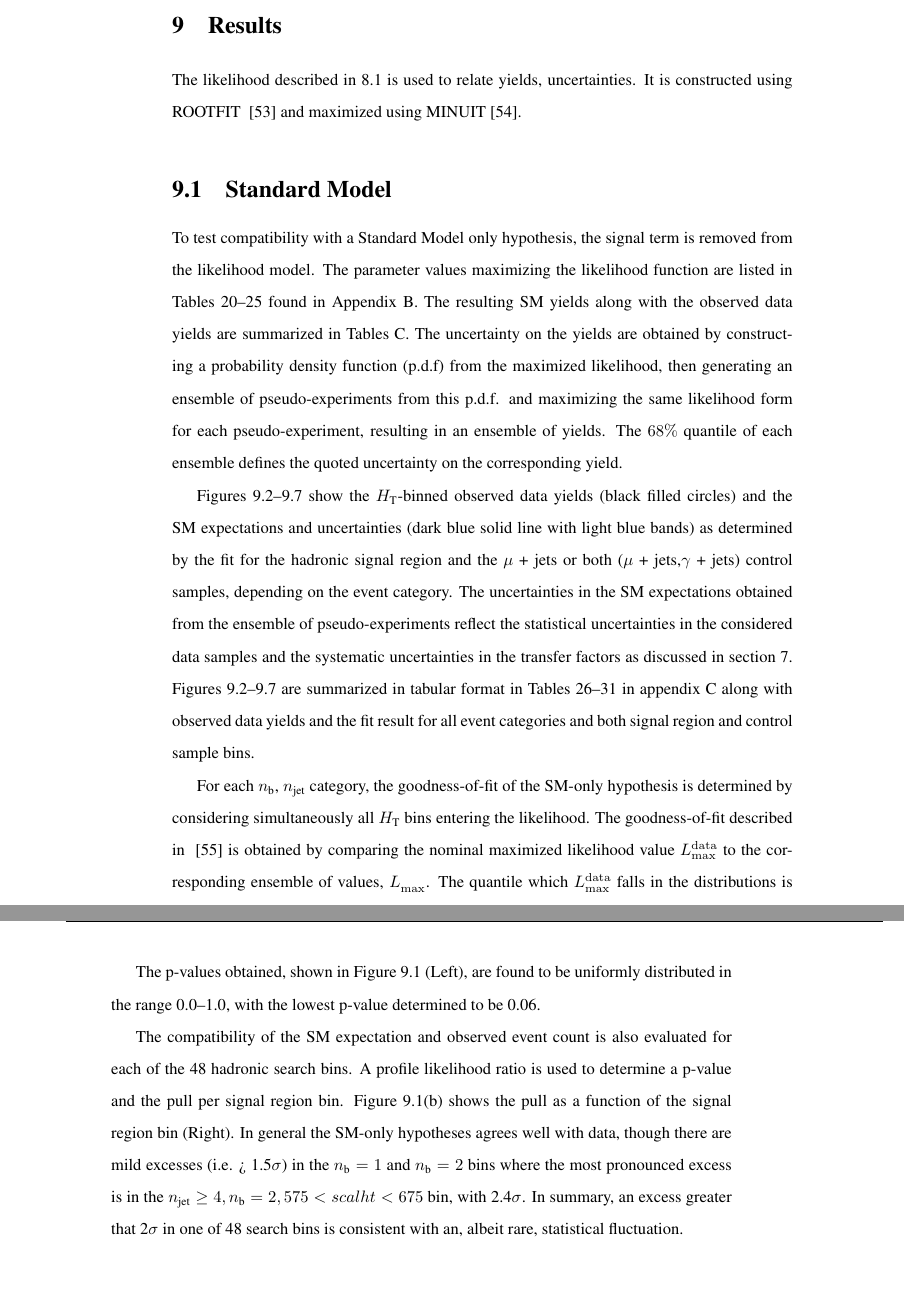
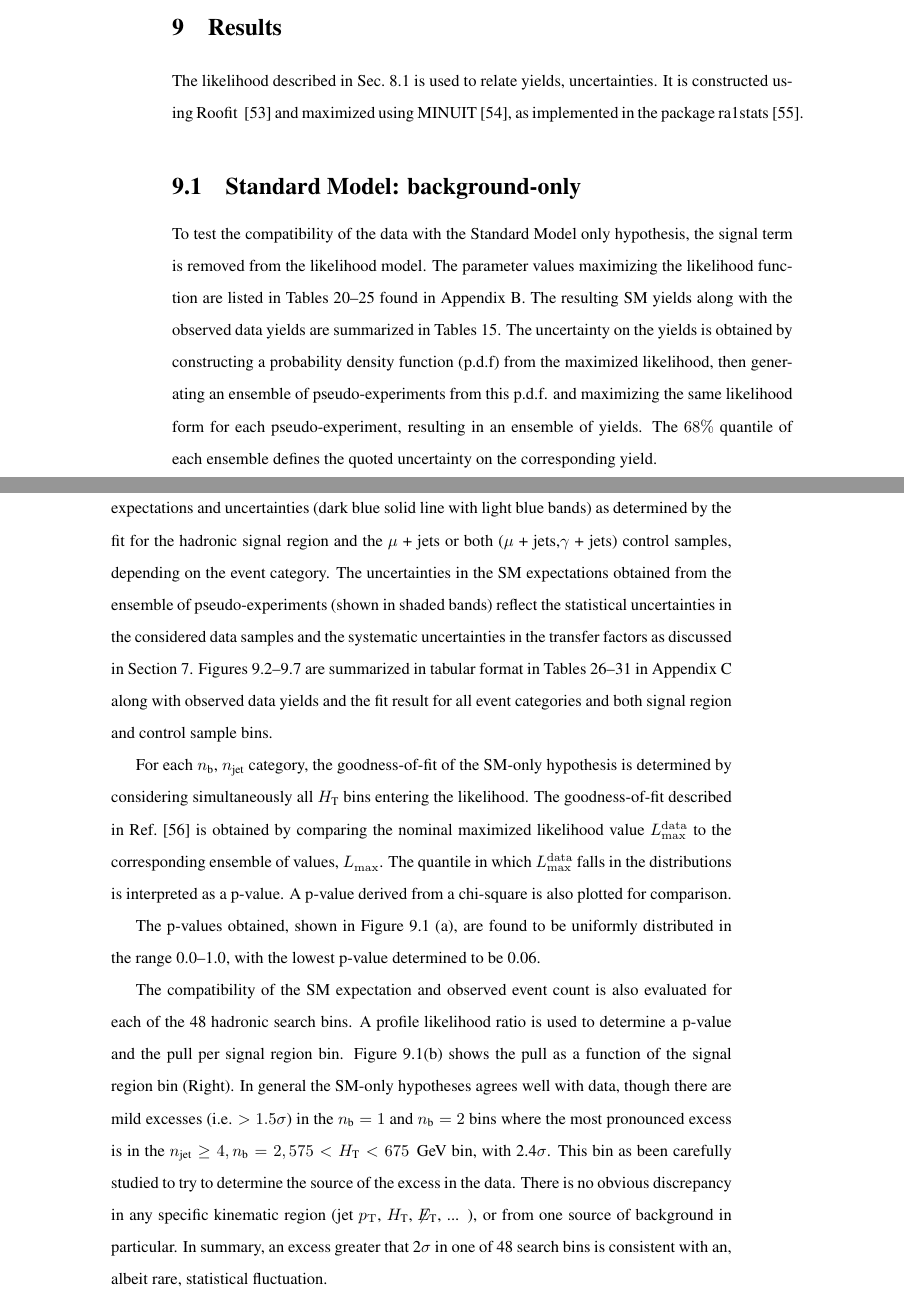
Before and after one commit to yeshaq/thesis, a LaTeX document (alphaT.tex, which reads results.tex): two parts of pages 70 and 71 of 114 before the commit and two parts of pages 72 and 73 of 122 after it, joined at a grey line, cut so that both start at the same text. Compiled offline with pdfLaTeX.

Commit message:
mod text

```diff
--- a/results.tex
+++ b/results.tex
@@ -1,19 +1,20 @@
 \clearpage
 \section{Results\label{sec:results}}
 
-The likelihood described in \ref{sec:likelihood} is used to
-relate yields, uncertainties. It is constructed using ROOTFIT
-~\cite{roofit} and maximized using MINUIT~\cite{James:1975dr}.
+The likelihood described in Sec.~\ref{sec:likelihood} is used to
+relate yields, uncertainties. It is constructed using Roofit
+~\cite{roofit} and maximized using MINUIT~\cite{James:1975dr}, as
+implemented in the package ra1stats~\cite{ra1stats}.
 
-\subsection{Standard Model\label{sec:smInterp}}
+\subsection{Standard Model: background-only\label{sec:smInterp}}
 
-To test compatibility with a Standard Model only hypothesis,
+To test the compatibility of the data with the Standard Model only hypothesis,
 the signal term is removed from the likelihood model. The parameter values
 maximizing the likelihood function are listed in
 Tables~\ref{tab:mlParameterValues0b_le3j}--\ref{tab:mlParameterValues2b_ge4j}
 found in Appendix~\ref{app:ml-params}. The resulting SM yields
-along with the observed data yields are summarized in Tables~\ref{app:ml-yields}.
-The uncertainty on the yields are obtained by constructing a probability density
+along with the observed data yields are summarized in Tables~\ref{tab:ensemble-summary-posteriori}.
+The uncertainty on the yields is obtained by constructing a probability density
 function (p.d.f) from the maximized likelihood, then generating an
 ensemble of pseudo-experiments from this p.d.f. and maximizing the same
 likelihood form for each pseudo-experiment, resulting in an ensemble of yields.
@@ -26,23 +60,23 @@ SM expectations and uncertainties (dark blue solid line with light
 blue bands) as determined by the fit for the hadronic signal region
 and the \mj or both (\mj,\gj) control samples, depending on the event
 category. The uncertainties in the SM expectations obtained from the
-ensemble of pseudo-experiments reflect the statistical uncertainties in
+ensemble of pseudo-experiments (shown in shaded bands) reflect the statistical uncertainties in
 the considered data samples and the systematic uncertainties
-in the transfer factors as discussed in section~\ref{sec:bkgd-syst}.
+in the transfer factors as discussed in Section~\ref{sec:bkgd-syst}.
 Figures~\ref{fig:best-fit-le3j0b}--\ref{fig:best-fit-ge4j2b} are summarized
 in tabular format in Tables~\ref{tab:ensemble-0b le3j}--\ref{tab:ensemble-2b ge4j}
-in appendix~\ref{app:ml-yields} along with observed data yields and the fit
+in Appendix~\ref{app:ml-yields} along with observed data yields and the fit
 result for all event categories and both signal region and control sample bins.
 
 For each \nb, \njet category, the goodness-of-fit of the SM-only hypothesis
 is determined by considering simultaneously all \scalht bins entering
-the likelihood. The goodness-of-fit described in ~\cite{Cowan:358560} is obtained
+the likelihood. The goodness-of-fit described in Ref.~\cite{Cowan:358560} is obtained
 by comparing the nominal maximized likelihood value \lk{data}{max} to
-the corresponding ensemble of values, \lk{}{max}. The quantile which \lk{data}{max}
+the corresponding ensemble of values, \lk{}{max}. The quantile in which \lk{data}{max}
 falls in the distributions is interpreted as a p-value.  A p-value derived from
 a chi-square is also plotted for comparison.
 
-The p-values obtained, shown in Figure~\ref{fig:fluct} (Left), are found
+The p-values obtained, shown in Figure~\ref{fig:fluct} (a), are found
 to be uniformly distributed in the range 0.0--1.0, with the lowest p-value
 determined to be 0.06.
 
@@ -51,10 +85,13 @@ also evaluated for each of the 48 hadronic search bins. A profile
 likelihood ratio is used to determine a p-value and the pull per
 signal region bin. Figure~\ref{fig:sigVsCat} shows the pull as a function
 of the signal region bin (Right). In general the SM-only hypotheses
-agrees well with data, though there are mild excesses (i.e. > 1.5$\sigma$)
+agrees well with data, though there are mild excesses (i.e. $> 1.5\sigma$)
 in the $\nb = 1$ and $\nb = 2$ bins where the most pronounced excess is in
-the $\njethigh, \nb = 2, 575 < scalht < 675$ bin, with 2.4$\sigma$. In summary,
-an excess greater that 2$\sigma$ in one of 48 search bins is consistent with
+the $\njethigh, \nb = 2, 575 < \scalht < 675~\GeV$ bin, with 2.4$\sigma$. This
+bin as been carefully studied to try to determine the source of the excess
+in the data.  There is no obvious discrepancy in any specific kinematic region
+(jet $\pt$, $\scalht$, $\met$, ... ), or from one source of background in particular.
+In summary, an excess greater that 2$\sigma$ in one of 48 search bins is consistent with
 an, albeit rare, statistical fluctuation.
 
 \begin{figure}[h!]
```
Also changed, not shown: results.tex (76 more changed lines).
